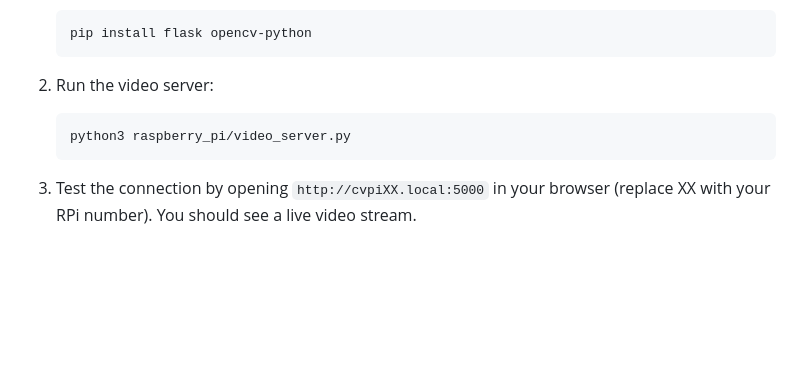
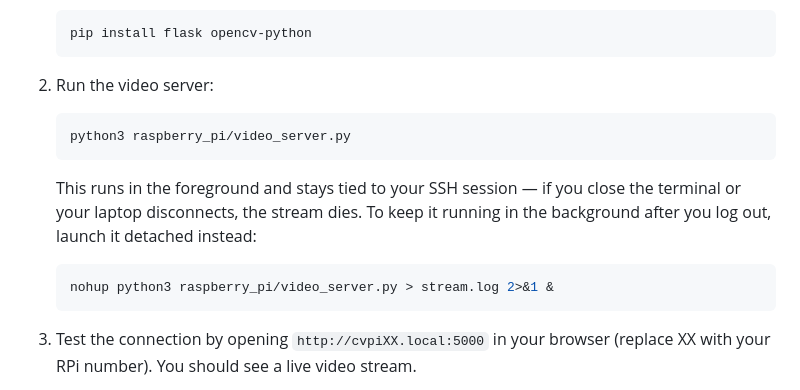
Before and after one commit to azeezabdikarim/AppCV_2026, a Markdown page: Lab_5/challenges/README.md, the part around the change. Rendered like a GitHub page; blank space fills up the shorter version.

````diff
--- a/Lab_5/challenges/README.md
+++ b/Lab_5/challenges/README.md
@@ -164,6 +164,11 @@ The Raspberry Pi runs a video server that captures camera frames and streams the
    python3 raspberry_pi/video_server.py
    ```
 
+   This runs in the foreground and stays tied to your SSH session — if you close the terminal or your laptop disconnects, the stream dies. To keep it running in the background after you log out, launch it detached instead:
+   ```bash
+   nohup python3 raspberry_pi/video_server.py > stream.log 2>&1 &
+   ```
+
 3. Test the connection by opening `http://cvpiXX.local:5000` in your browser (replace XX with your RPi number). You should see a live video stream.
 
 **On your laptop:**
````
